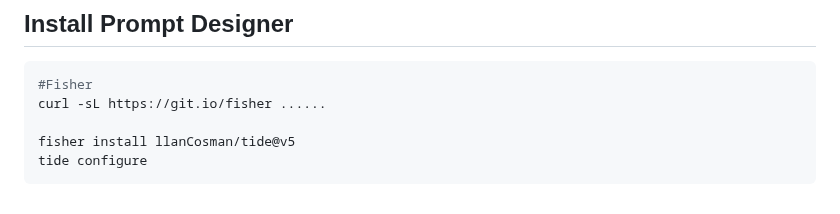
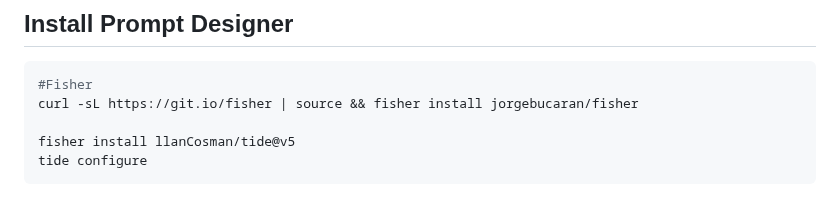
Before and after one commit to vishal273007/ui, a Markdown page: Terminal.md, the part around the change. Drawn GitHub-style.

````diff
--- a/Terminal.md
+++ b/Terminal.md
@@ -339,7 +339,7 @@ set -g fish_greeting ""
 
 ```bash
 #Fisher
-curl -sL https://git.io/fisher ......
+curl -sL https://git.io/fisher | source && fisher install jorgebucaran/fisher
 
 fisher install llanCosman/tide@v5
 tide configure
````
